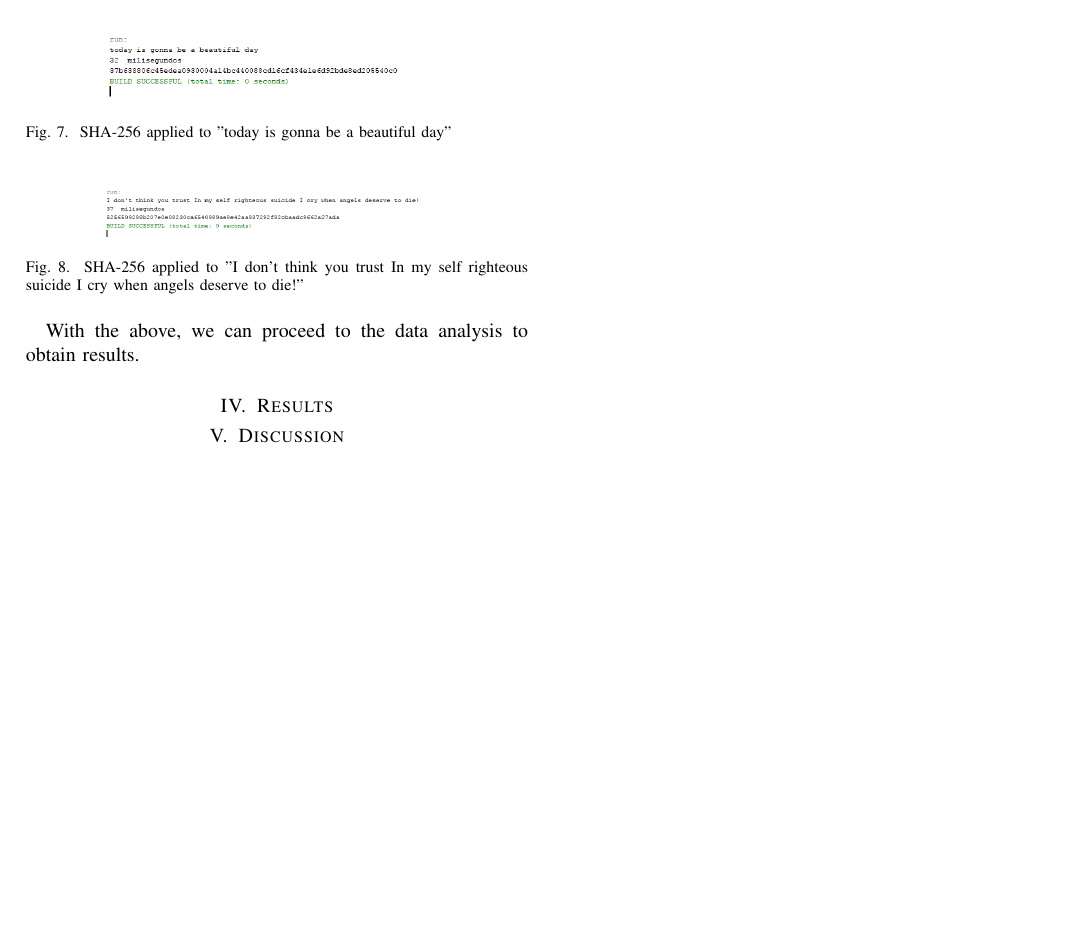
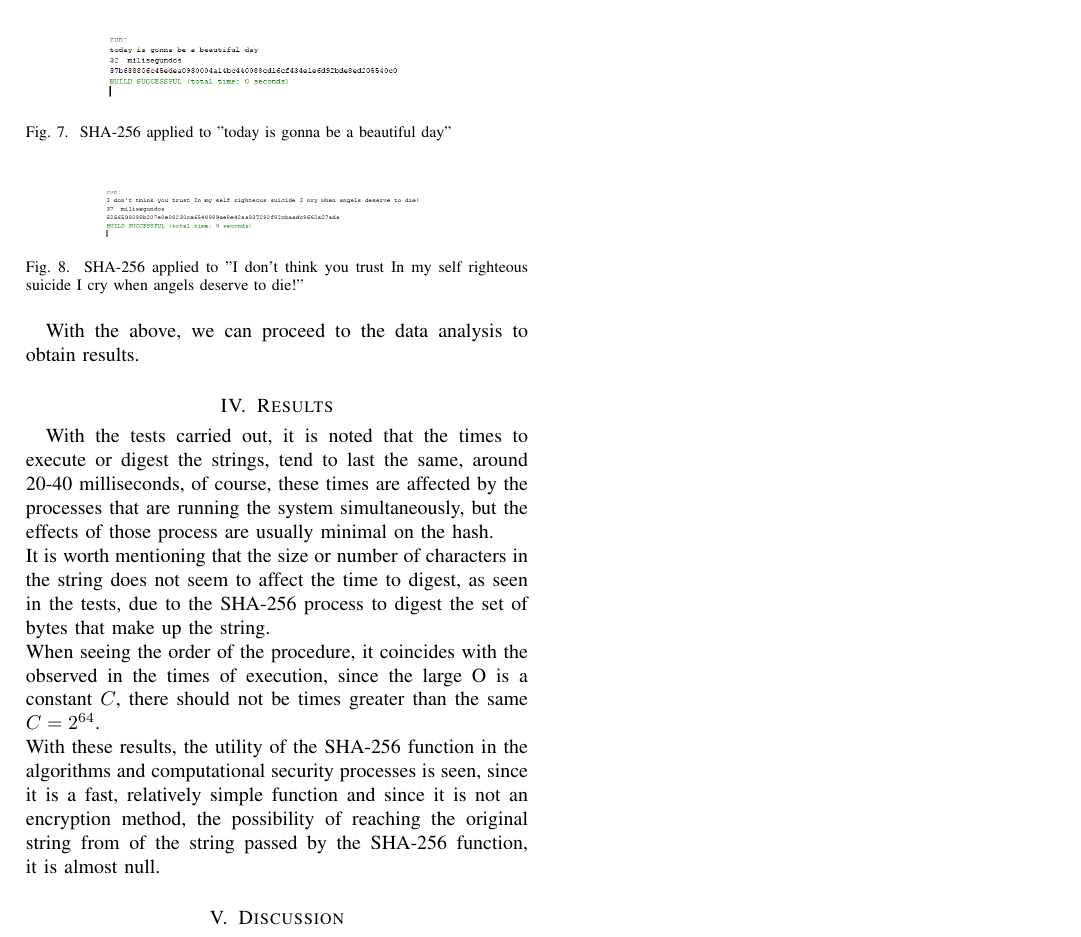
Before and after one commit to jusola2/Paper, a LaTeX paper (PAPER_IEEE_ANALISIS.tex): part of page 2 of 2, cut so that both start at the same text, the shorter picture padded with empty space. Compiled offline with pdfLaTeX.

Commit message:
dale wey

```diff
--- a/PAPER_IEEE_ANALISIS.tex
+++ b/PAPER_IEEE_ANALISIS.tex
@@ -95,6 +95,8 @@ Now, we will apply the code to all strings in the already defined list.
 
 With the above, we can proceed to the data analysis to obtain results.
 \section{Results}
+With the tests carried out, it is noted that the times to execute or digest the strings, tend to last the same, around 20-40 milliseconds,
+of course, these times are affected by the processes that are running the system simultaneously, but the effects of those process are usually minimal on the hash.\\It is worth mentioning that the size or number of characters in the string does not seem to affect the time to digest, as seen in the tests, due to the SHA-256 process to digest the set of bytes that make up the string.\\When seeing the order of the procedure, it coincides with the observed in the times of execution, since the large O is a constant $C$, there should not be times greater than the same $C=2^{64}$.\\With these results, the utility of the SHA-256 function in the algorithms and computational security processes is seen, since it is a fast, relatively simple function and since it is not an encryption method, the possibility of reaching the original string from of the string passed by the SHA-256 function, it is almost null.
 \section{Discussion}
 \section{Conclusions}
 \end{document}
```
Also changed, not shown: PAPER_IEEE_ANALISIS.pdf, 2 other files.
